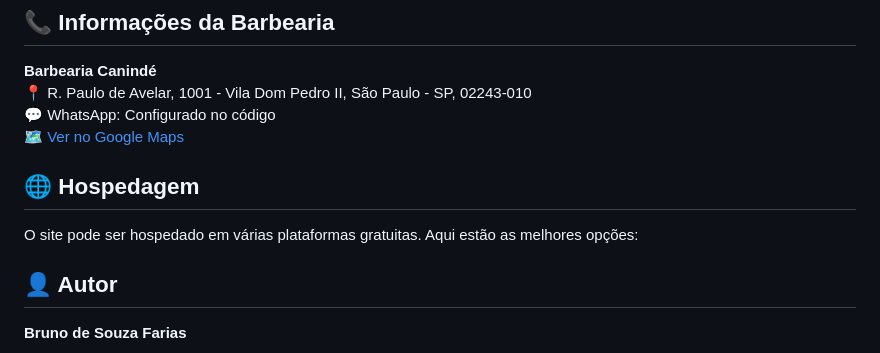
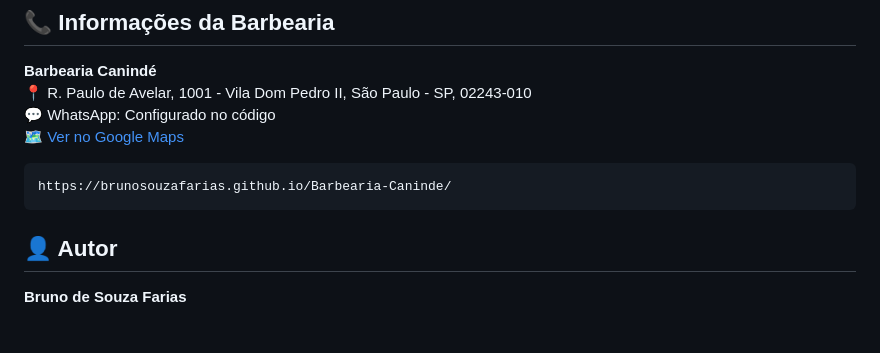
Before and after one commit to BrunoSouzaFarias/Barbearia-Caninde, a Markdown page: README.md, the part around the change. GitHub-like rendering.

````diff
--- a/README.md
+++ b/README.md
@@ -229,10 +229,9 @@ O site foi desenvolvido com abordagem mobile-first e é totalmente responsivo:
 💬 WhatsApp: Configurado no código
 🗺️ [Ver no Google Maps](https://www.google.com/maps/search/?api=1&query=R.+Paulo+de+Avelar,+1001+-+Vila+Dom+Pedro+II,+S%C3%A3o+Paulo+-+SP,+02243-010)
 
-## 🌐 Hospedagem
-
-O site pode ser hospedado em várias plataformas gratuitas. Aqui estão as melhores opções:
-
+```bash
+https://brunosouzafarias.github.io/Barbearia-Caninde/
+```
 
 ## 👤 Autor
 
````
